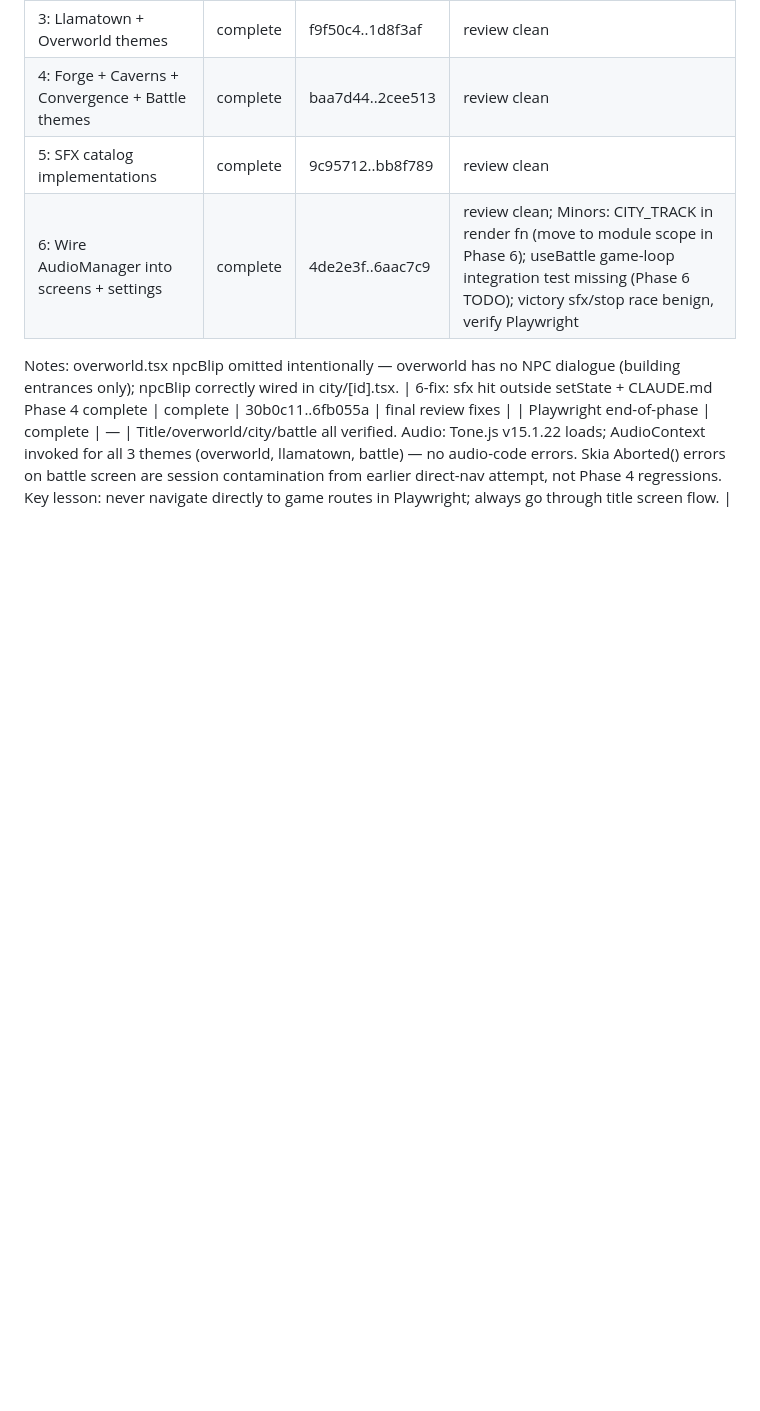
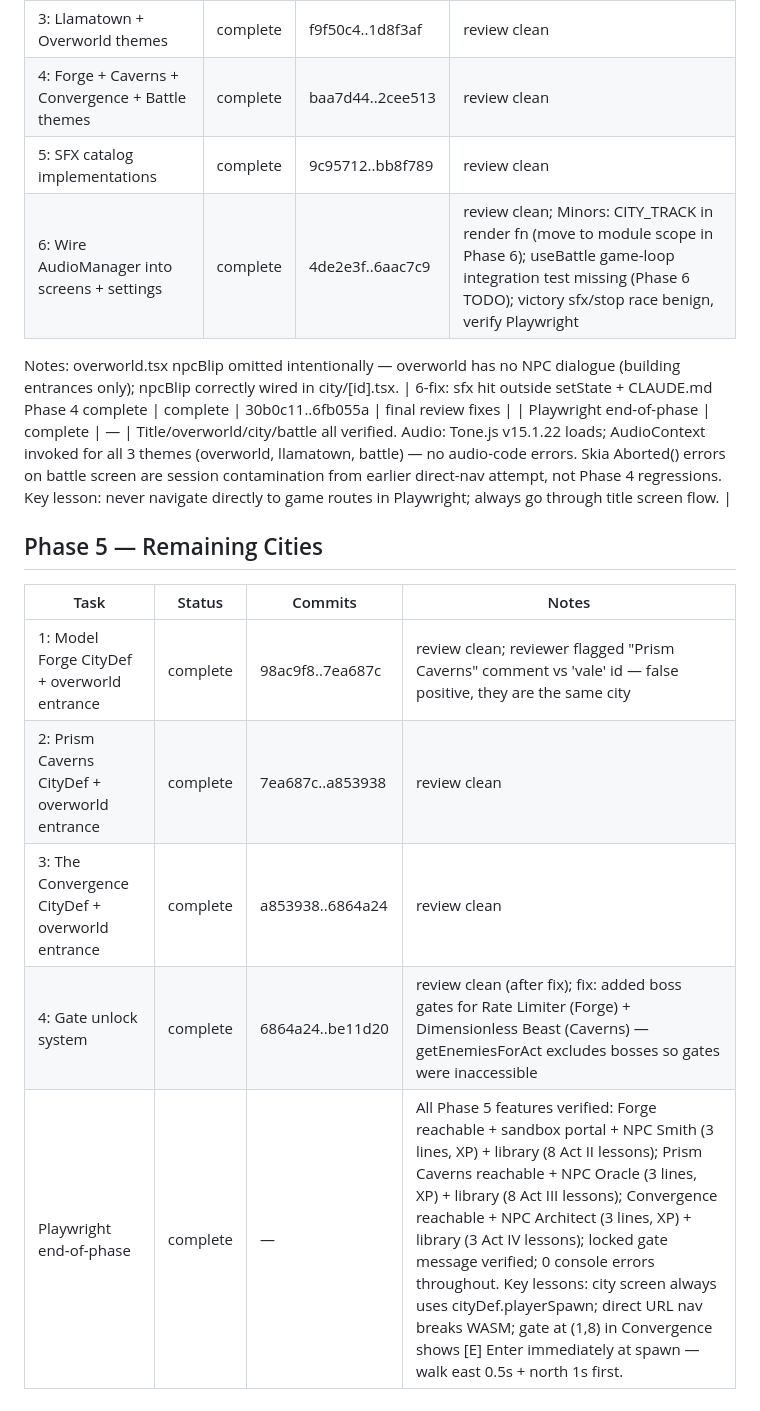
Before and after one commit to schneiderbertrandwork/llama-quest, a Markdown page: .superpowers/sdd/progress.md, the part around the change. Rendered like a GitHub page; blank space fills up the shorter version.

```diff
--- a/.superpowers/sdd/progress.md
+++ b/.superpowers/sdd/progress.md
@@ -64,3 +64,13 @@ Plan: docs/superpowers/plans/2026-06-19-llama-quest-phase3-content.md
 Notes: overworld.tsx npcBlip omitted intentionally — overworld has no NPC dialogue (building entrances only); npcBlip correctly wired in city/[id].tsx.
 | 6-fix: sfx hit outside setState + CLAUDE.md Phase 4 complete | complete | 30b0c11..6fb055a | final review fixes |
 | Playwright end-of-phase | complete | — | Title/overworld/city/battle all verified. Audio: Tone.js v15.1.22 loads; AudioContext invoked for all 3 themes (overworld, llamatown, battle) — no audio-code errors. Skia Aborted() errors on battle screen are session contamination from earlier direct-nav attempt, not Phase 4 regressions. Key lesson: never navigate directly to game routes in Playwright; always go through title screen flow. |
+
+## Phase 5 — Remaining Cities
+
+| Task | Status | Commits | Notes |
+|------|--------|---------|-------|
+| 1: Model Forge CityDef + overworld entrance | complete | 98ac9f8..7ea687c | review clean; reviewer flagged "Prism Caverns" comment vs 'vale' id — false positive, they are the same city |
+| 2: Prism Caverns CityDef + overworld entrance | complete | 7ea687c..a853938 | review clean |
+| 3: The Convergence CityDef + overworld entrance | complete | a853938..6864a24 | review clean |
+| 4: Gate unlock system | complete | 6864a24..be11d20 | review clean (after fix); fix: added boss gates for Rate Limiter (Forge) + Dimensionless Beast (Caverns) — getEnemiesForAct excludes bosses so gates were inaccessible |
+| Playwright end-of-phase | complete | — | All Phase 5 features verified: Forge reachable + sandbox portal + NPC Smith (3 lines, XP) + library (8 Act II lessons); Prism Caverns reachable + NPC Oracle (3 lines, XP) + library (8 Act III lessons); Convergence reachable + NPC Architect (3 lines, XP) + library (3 Act IV lessons); locked gate message verified; 0 console errors throughout. Key lessons: city screen always uses cityDef.playerSpawn; direct URL nav breaks WASM; gate at (1,8) in Convergence shows [E] Enter immediately at spawn — walk east 0.5s + north 1s first. |
```
Also changed, not shown: Architecture.md (+16 -2 lines), CLAUDE.md (+1 -1 lines).
